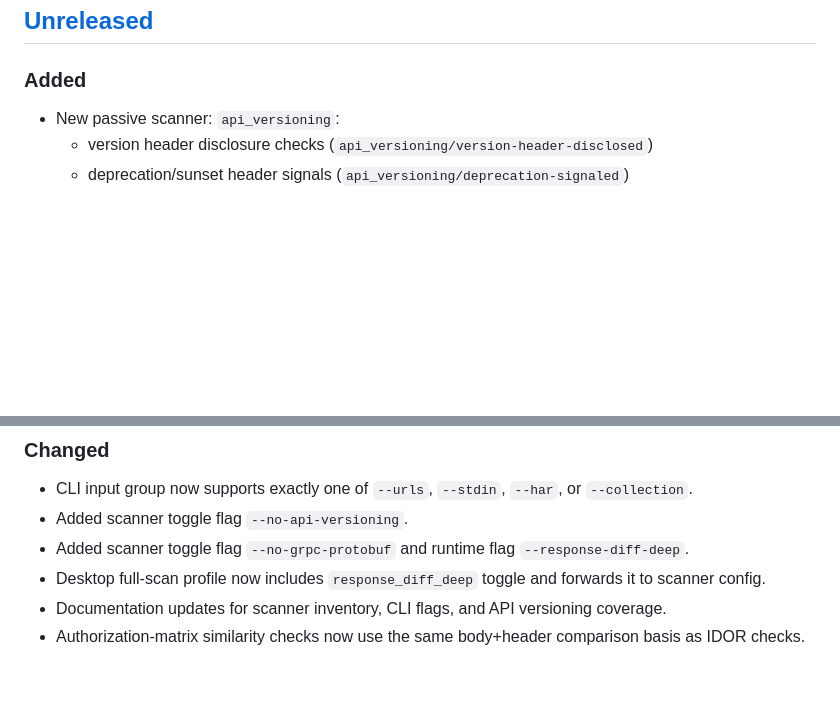
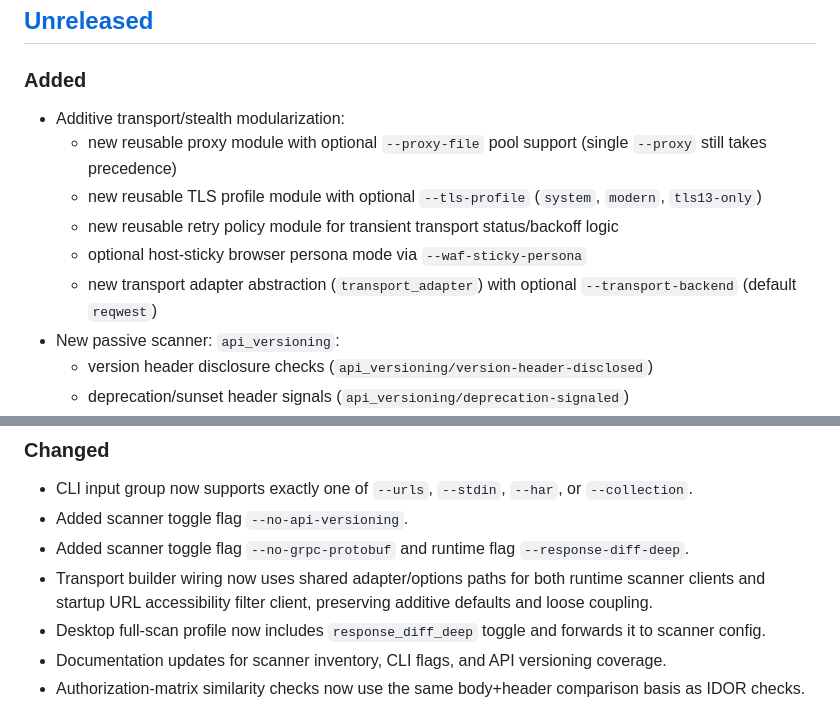
Before and after one commit to Teycir/ApiHunter, a Markdown page: CHANGELOG.md, 2 parts joined by grey strips. Rendered like a GitHub page; blank space fills up the shorter version.

Commit message:
docs(changelog): note modular transport and stealth additions

```diff
--- a/CHANGELOG.md
+++ b/CHANGELOG.md
@@ -7,6 +7,12 @@ Versioning follows [Semantic Versioning](https://semver.org/).
 ## [Unreleased]
 
 ### Added
+- Additive transport/stealth modularization:
+  - new reusable proxy module with optional `--proxy-file` pool support (single `--proxy` still takes precedence)
+  - new reusable TLS profile module with optional `--tls-profile` (`system`, `modern`, `tls13-only`)
+  - new reusable retry policy module for transient transport status/backoff logic
+  - optional host-sticky browser persona mode via `--waf-sticky-persona`
+  - new transport adapter abstraction (`transport_adapter`) with optional `--transport-backend` (default `reqwest`)
 - New passive scanner: `api_versioning`:
   - version header disclosure checks (`api_versioning/version-header-disclosed`)
   - deprecation/sunset header signals (`api_versioning/deprecation-signaled`)
@@ -46,6 +52,7 @@ Versioning follows [Semantic Versioning](https://semver.org/).
 - CLI input group now supports exactly one of `--urls`, `--stdin`, `--har`, or `--collection`.
 - Added scanner toggle flag `--no-api-versioning`.
 - Added scanner toggle flag `--no-grpc-protobuf` and runtime flag `--response-diff-deep`.
+- Transport builder wiring now uses shared adapter/options paths for both runtime scanner clients and startup URL accessibility filter client, preserving additive defaults and loose coupling.
 - Desktop full-scan profile now includes `response_diff_deep` toggle and forwards it to scanner config.
 - Documentation updates for scanner inventory, CLI flags, and API versioning coverage.
 - Authorization-matrix similarity checks now use the same body+header comparison basis as IDOR checks.
```
